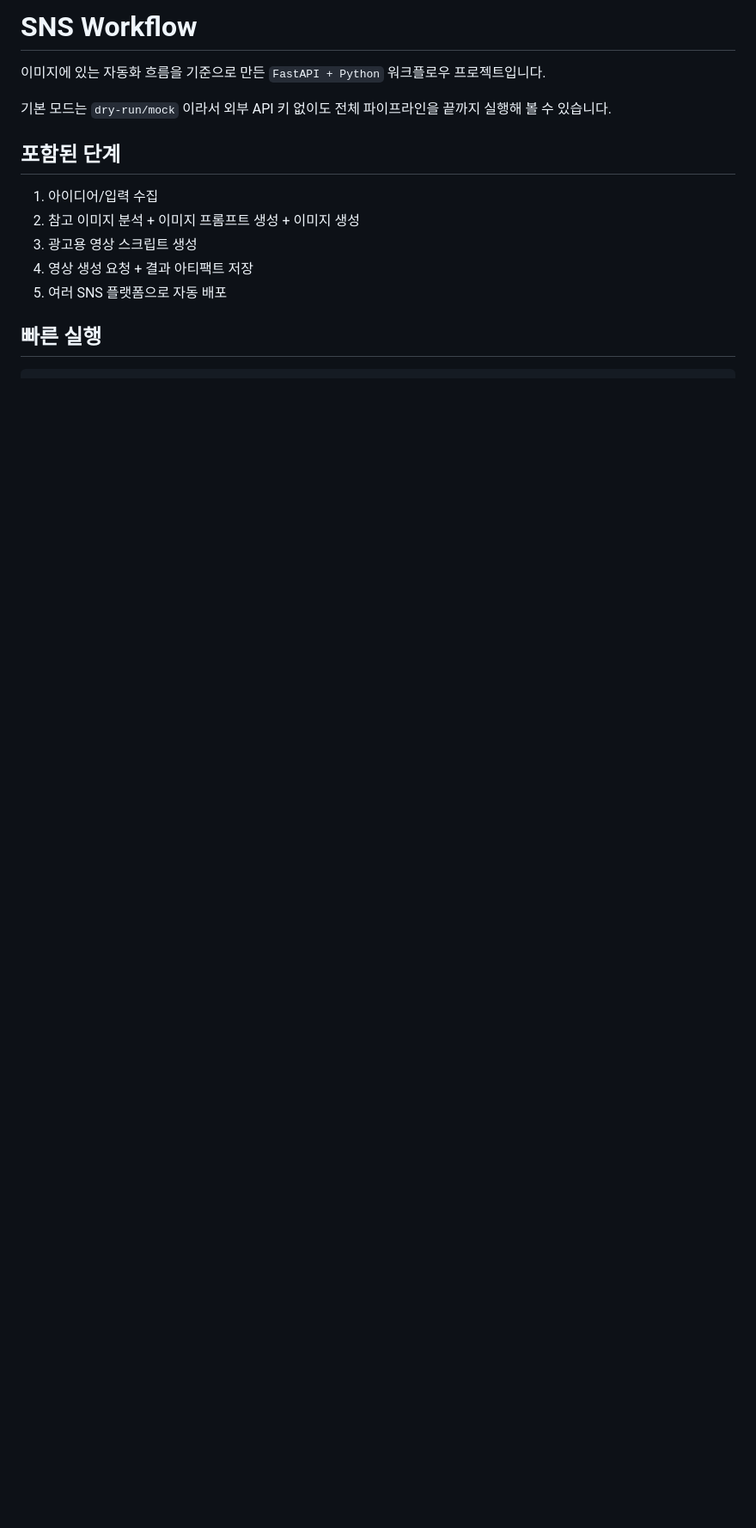
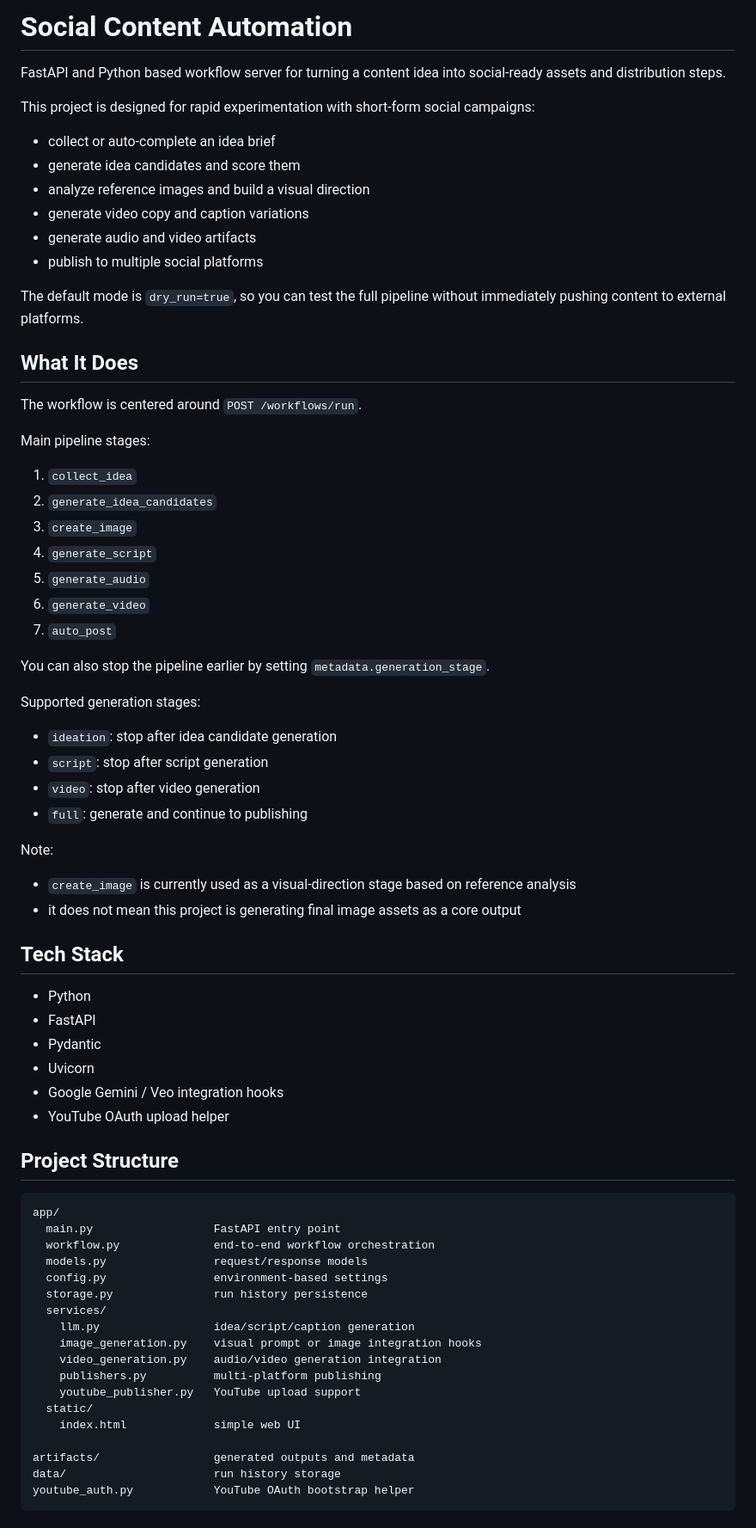
Before and after one commit to Phoo1911/social-content-automation, a Markdown page: README.md, the part around one of its changes. Shown at 86% size. Rendered like a GitHub page; blank space fills up the shorter version.

````diff
--- a/README.md
+++ b/README.md
@@ -1,17 +1,75 @@
-# SNS Workflow
+# Social Content Automation
 
-이미지에 있는 자동화 흐름을 기준으로 만든 `FastAPI + Python` 워크플로우 프로젝트입니다.
+FastAPI and Python based workflow server for turning a content idea into social-ready assets and distribution steps.
 
-기본 모드는 `dry-run/mock` 이라서 외부 API 키 없이도 전체 파이프라인을 끝까지 실행해 볼 수 있습니다.
+This project is designed for rapid experimentation with short-form social campaigns:
 
-## 포함된 단계
+- collect or auto-complete an idea brief
+- generate idea candidates and score them
+- analyze reference images and build a visual direction
+- generate video copy and caption variations
+- generate audio and video artifacts
+- publish to multiple social platforms
 
-1. 아이디어/입력 수집
-2. 참고 이미지 분석 + 이미지 프롬프트 생성 + 이미지 생성
-3. 광고용 영상 스크립트 생성
-4. 영상 생성 요청 + 결과 아티팩트 저장
-5. 여러 SNS 플랫폼으로 자동 배포
+The default mode is `dry_run=true`, so you can test the full pipeline without immediately pushing content to external platforms.
 
-## 빠른 실행
+## What It Does
 
-```bash
+The workflow is centered around `POST /workflows/run`.
+
+Main pipeline stages:
+
+1. `collect_idea`
+2. `generate_idea_candidates`
+3. `create_image`
+4. `generate_script`
+5. `generate_audio`
+6. `generate_video`
+7. `auto_post`
+
+You can also stop the pipeline earlier by setting `metadata.generation_stage`.
+
+Supported generation stages:
+
+- `ideation`: stop after idea candidate generation
+- `script`: stop after script generation
+- `video`: stop after video generation
+- `full`: generate and continue to publishing
+
+Note:
+
+- `create_image` is currently used as a visual-direction stage based on reference analysis
+- it does not mean this project is generating final image assets as a core output
+
+## Tech Stack
+
+- Python
+- FastAPI
+- Pydantic
+- Uvicorn
+- Google Gemini / Veo integration hooks
+- YouTube OAuth upload helper
+
+## Project Structure
+
+```text
+app/
+  main.py                  FastAPI entry point
+  workflow.py              end-to-end workflow orchestration
+  models.py                request/response models
+  config.py                environment-based settings
+  storage.py               run history persistence
+  services/
+    llm.py                 idea/script/caption generation
+    image_generation.py    visual prompt or image integration hooks
+    video_generation.py    audio/video generation integration
+    publishers.py          multi-platform publishing
+    youtube_publisher.py   YouTube upload support
+  static/
+    index.html             simple web UI
+
+artifacts/                 generated outputs and metadata
+data/                      run history storage
+youtube_auth.py            YouTube OAuth bootstrap helper
+```
+
````
Also changed, not shown: other parts of README.md (+131 -58 lines).
